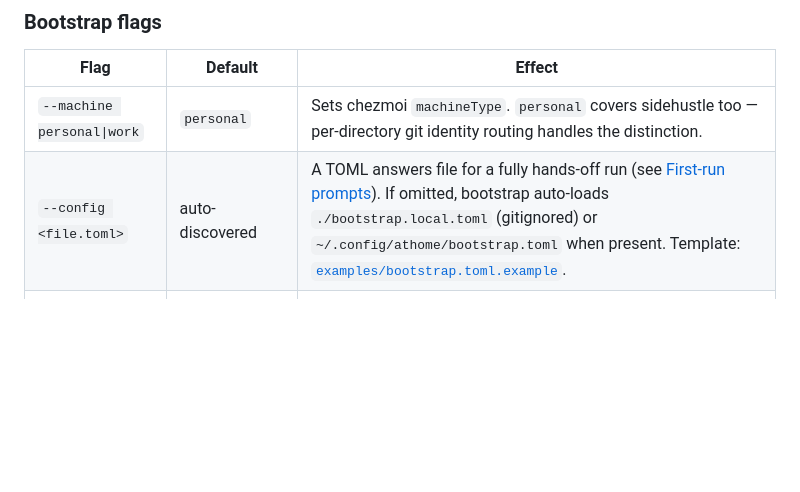
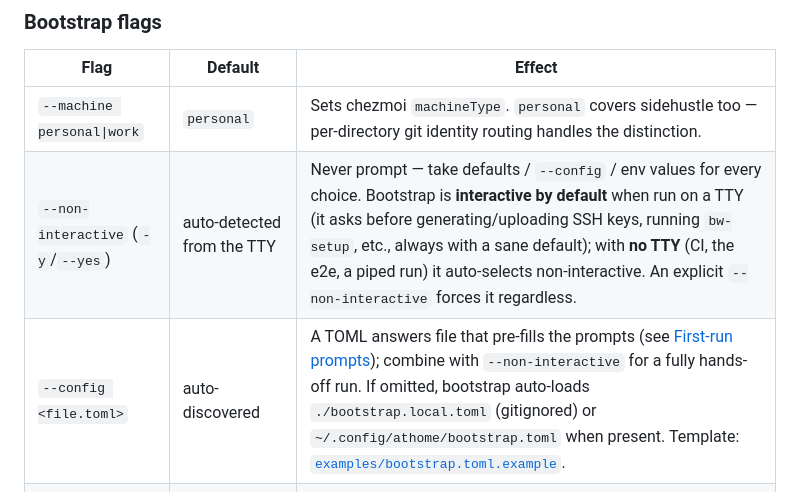
Before and after one commit to morrieinmaas/athome, a Markdown page: README.md, the part around one of its changes. Drawn GitHub-style; blank space fills up the shorter version.

```diff
--- a/README.md
+++ b/README.md
@@ -222,7 +233,8 @@ Bootstrap detects Fedora (`dnf` present, no `pacman`) and:
 | Flag | Default | Effect |
 | --- | --- | --- |
 | `--machine personal\|work` | `personal` | Sets chezmoi `machineType`. `personal` covers sidehustle too — per-directory git identity routing handles the distinction. |
-| `--config <file.toml>` | auto-discovered | A TOML answers file for a fully hands-off run (see [First-run prompts](#first-run-prompts-all-pre-filled-by-bootstrap-no-manual-entry-needed)). If omitted, bootstrap auto-loads `./bootstrap.local.toml` (gitignored) or `~/.config/athome/bootstrap.toml` when present. Template: [`examples/bootstrap.toml.example`](examples/bootstrap.toml.example). |
+| `--non-interactive` (`-y`/`--yes`) | auto-detected from the TTY | Never prompt — take defaults / `--config` / env values for every choice. Bootstrap is **interactive by default** when run on a TTY (it asks before generating/uploading SSH keys, running `bw-setup`, etc., always with a sane default); with **no TTY** (CI, the e2e, a piped run) it auto-selects non-interactive. An explicit `--non-interactive` forces it regardless. |
+| `--config <file.toml>` | auto-discovered | A TOML answers file that pre-fills the prompts (see [First-run prompts](#first-run-prompts-all-pre-filled-by-bootstrap-no-manual-entry-needed)); combine with `--non-interactive` for a fully hands-off run. If omitted, bootstrap auto-loads `./bootstrap.local.toml` (gitignored) or `~/.config/athome/bootstrap.toml` when present. Template: [`examples/bootstrap.toml.example`](examples/bootstrap.toml.example). |
 | `--ref <tag\|branch>` | the ref you cloned (current `HEAD`, usually `main`) | Builds from what you cloned — "clone the repo and run bootstrap" just works. Pass `--ref vX.Y.Z` to pin a tagged release (it materializes in a throwaway worktree, leaving your checkout untouched); bootstrap also prints the latest tag as an FYI. Refuses a ref that has no chezmoi sources under `home/`. |
 | `--no-agents` | off (i.e. include agents) | Skips the `~/.config/agents` skills+instructions sync. Use on machines that don't need agentic tooling. |
 | `--import-from <dir>` | none | Restore from a key-backup directory you transported yourself (secondary path; only with `--import-ssh`). The primary cross-machine path is `--import-ssh-bw` (Bitwarden). |
```
Also changed, not shown: other parts of README.md (+56 -25 lines).
